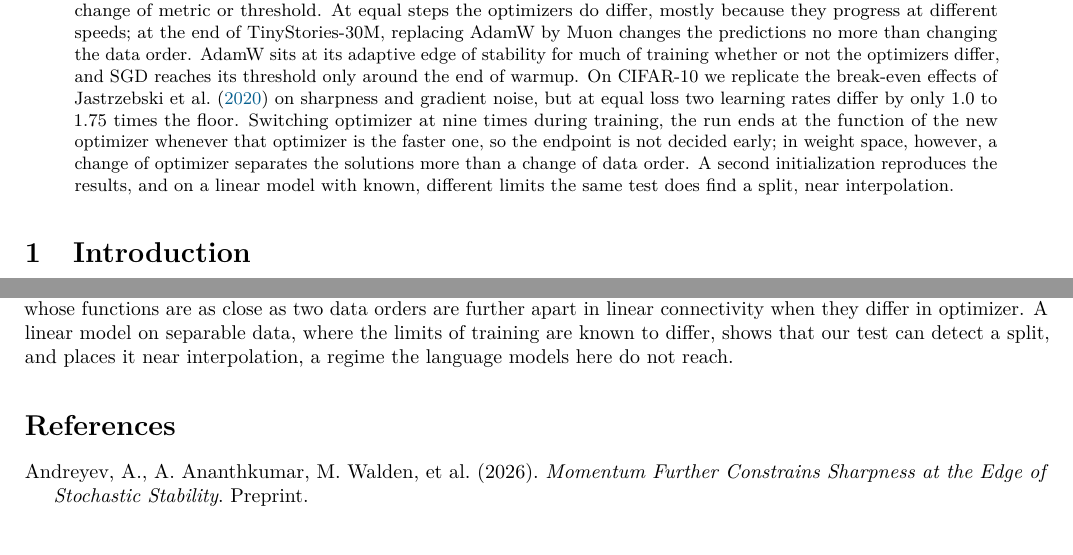
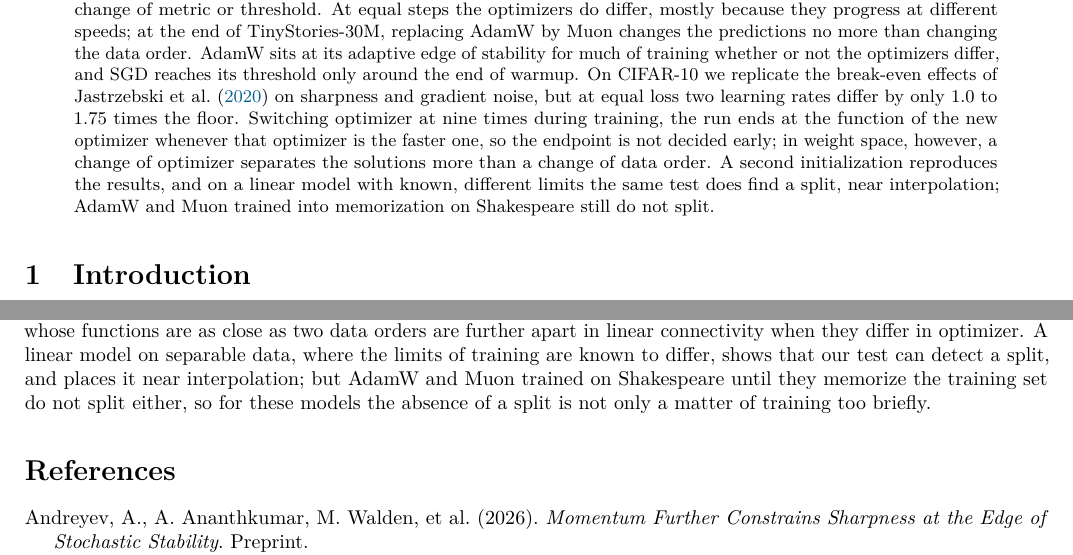
Before and after one commit to qqgjyx/MIT-6.7910, a LaTeX paper (report/report.tex): two parts of pages 1 and 19 of 33, joined at a grey line, cut so that both start at the same text, the shorter picture padded with empty space. Compiled offline with pdfLaTeX.

Commit message:
Mention the memorization runs in the abstract and conclusion

```diff
--- a/report/report.tex
+++ b/report/report.tex
@@ -73,7 +73,7 @@ floor. Switching optimizer at nine times during training, the run ends at the fu
 whenever that optimizer is the faster one, so the endpoint is not decided early; in weight space, however, a
 change of optimizer separates the solutions more than a change of data order. A second initialization reproduces
 the results, and on a linear model with known, different limits the same test does find a split, near
-interpolation.
+interpolation; AdamW and Muon trained into memorization on Shakespeare still do not split.
 \end{abstract}
 
 %% =================================================================
@@ -1213,7 +1213,9 @@ function of the optimizer it switches to whenever that one is faster, even late
 leave a mark in weight space: runs whose functions are as close as two data orders are further apart in linear
 connectivity when they differ in optimizer.
 A linear model on separable data, where the limits of training are known to differ, shows that our test can
-detect a split, and places it near interpolation, a regime the language models here do not reach.
+detect a split, and places it near interpolation; but AdamW and Muon trained on Shakespeare until they memorize
+the training set do not split either, so for these models the absence of a split is not only a matter of
+training too briefly.
 
 \printbibliography
 
```
Also changed, not shown: 2 other files.
